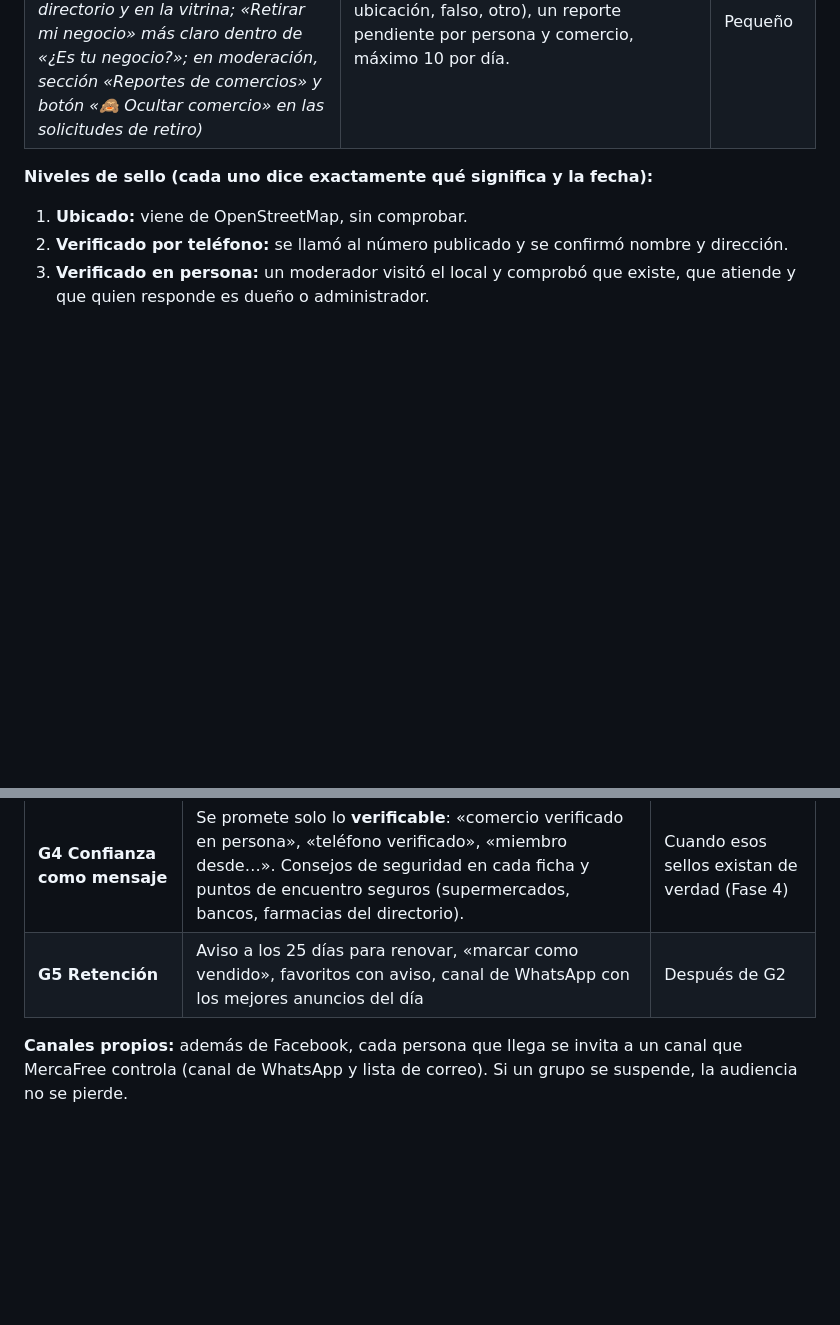
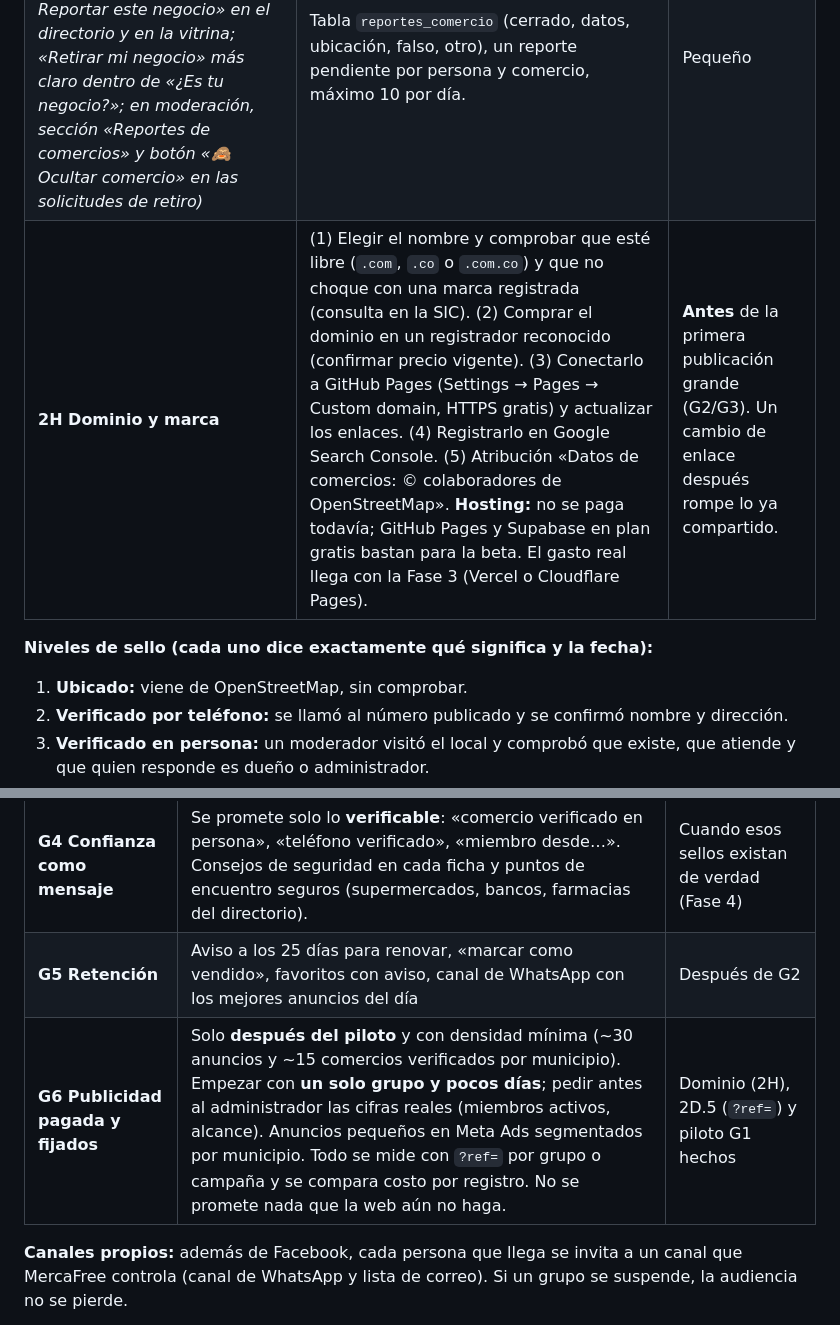
Before and after one commit to linkin3187-crypto/VendeAlToque-, a Markdown page: ROADMAP.md, 2 parts joined by grey strips. Drawn GitHub-style; blank space fills up the shorter version.

Commit message:
ROADMAP: fase 2H dominio y marca, etapa G6 publicidad pagada
Co-Authored-By: Claude Sonnet 5.5 <noreply@anthropic.com>
Claude-Session: https://claude.ai/code/session_01JzhwHPz1kxsqwbhym8Sydp

```diff
--- a/ROADMAP.md
+++ b/ROADMAP.md
@@ -70,6 +70,7 @@ Escapado de HTML, hash de contraseñas, mapa con clusters, página de detalle, f
 | **2D.6 Registrar mi negocio** ✅ *(hecho: SQL 08, `registrar-negocio.html` en 3 pasos con foto de la fachada, GPS y aceptación de términos; en moderación, puntaje de confianza con señales, WhatsApp prellenado y aprobar / aprobar y verificar por teléfono / rechazar con motivo)* | Para negocios que no están en el directorio. Nada se publica sin que un moderador lo apruebe y el sello 2/3 solo se da con una verificación registrada. **Pendiente (después del piloto):** aprobación automática a nivel «Ubicado» cuando el puntaje sea muy alto, y código por WhatsApp automático (requiere un proveedor de mensajería). | Mediano |
 | **2E Comercios en el inicio y alta manual** ✅ *(hecho, sin SQL nuevo: sección «Comercios» bajo los anuncios con tarjetas que abren la vitrina; se quitó el botón del encabezado; en el admin, «➕ Agregar comercio» con mapa y edición del nombre)* **2F:** el admin ordena los comercios por estado y origen (importados, equipo, registrados, reclamados) con panel de pendientes; el inicio filtra por categoría y municipio y ordena por cercanía. | El feed muestra todos los comercios activos (verificados o no, con su sello honesto); el moderador tiene «✏️ Editar» en cada tarjeta. | Pequeño |
 | **2G Reportar comercio y retirar** ✅ *(hecho, SQL 09: las tarjetas del directorio se abren al tocarlas; «⚠️ Reportar este negocio» en el directorio y en la vitrina; «Retirar mi negocio» más claro dentro de «¿Es tu negocio?»; en moderación, sección «Reportes de comercios» y botón «🙈 Ocultar comercio» en las solicitudes de retiro)* | Tabla `reportes_comercio` (cerrado, datos, ubicación, falso, otro), un reporte pendiente por persona y comercio, máximo 10 por día. | Pequeño |
+| **2H Dominio y marca** | (1) Elegir el nombre y comprobar que esté libre (`.com`, `.co` o `.com.co`) y que no choque con una marca registrada (consulta en la SIC). (2) Comprar el dominio en un registrador reconocido (confirmar precio vigente). (3) Conectarlo a GitHub Pages (Settings → Pages → Custom domain, HTTPS gratis) y actualizar los enlaces. (4) Registrarlo en Google Search Console. (5) Atribución «Datos de comercios: © colaboradores de OpenStreetMap». **Hosting:** no se paga todavía; GitHub Pages y Supabase en plan gratis bastan para la beta. El gasto real llega con la Fase 3 (Vercel o Cloudflare Pages). | **Antes** de la primera publicación grande (G2/G3). Un cambio de enlace después rompe lo ya compartido. | Pequeño |
 
 **Niveles de sello (cada uno dice exactamente qué significa y la fecha):**
 1. **Ubicado:** viene de OpenStreetMap, sin comprobar.
@@ -94,6 +95,7 @@ Escapado de HTML, hash de contraseñas, mapa con clusters, página de detalle, f
 | **G3 Grupos de Facebook** | **Gradual:** (1) publicación fijada que presenta MercaFree; (2) formato «publica en MercaFree y comparte aquí el enlace»; (3) solo después, regla del grupo que pida el enlace. **No** se prohíbe publicar de golpe. Los grupos siguen vivos: son el canal de distribución. | G2 con vendedores activos |
 | **G4 Confianza como mensaje** | Se promete solo lo **verificable**: «comercio verificado en persona», «teléfono verificado», «miembro desde…». Consejos de seguridad en cada ficha y puntos de encuentro seguros (supermercados, bancos, farmacias del directorio). | Cuando esos sellos existan de verdad (Fase 4) |
 | **G5 Retención** | Aviso a los 25 días para renovar, «marcar como vendido», favoritos con aviso, canal de WhatsApp con los mejores anuncios del día | Después de G2 |
+| **G6 Publicidad pagada y fijados** | Solo **después del piloto** y con densidad mínima (~30 anuncios y ~15 comercios verificados por municipio). Empezar con **un solo grupo y pocos días**; pedir antes al administrador las cifras reales (miembros activos, alcance). Anuncios pequeños en Meta Ads segmentados por municipio. Todo se mide con `?ref=` por grupo o campaña y se compara costo por registro. No se promete nada que la web aún no haga. | Dominio (2H), 2D.5 (`?ref=`) y piloto G1 hechos |
 
 **Canales propios:** además de Facebook, cada persona que llega se invita a un canal que MercaFree controla (canal de WhatsApp y lista de correo). Si un grupo se suspende, la audiencia no se pierde.
 
```
